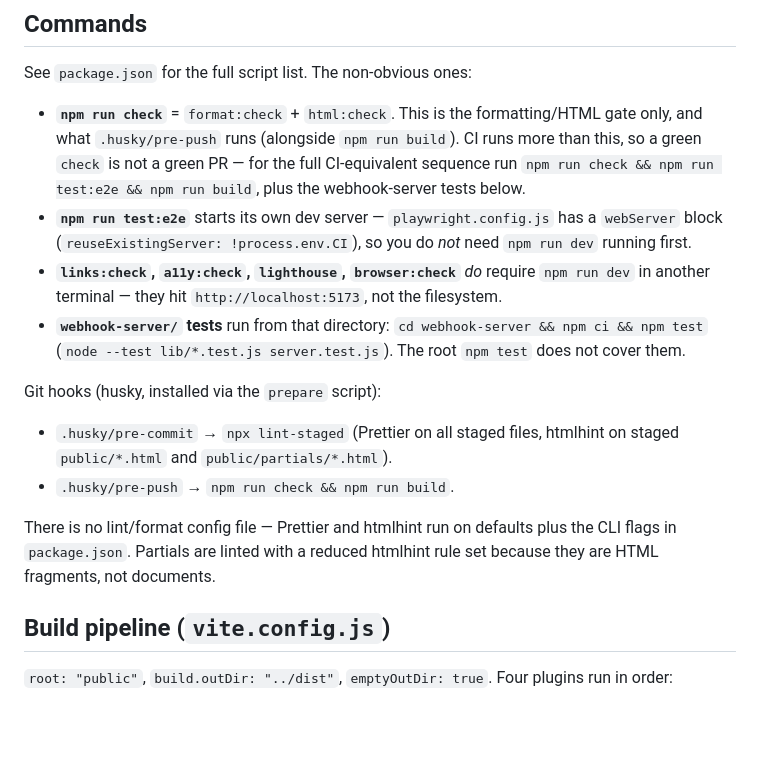
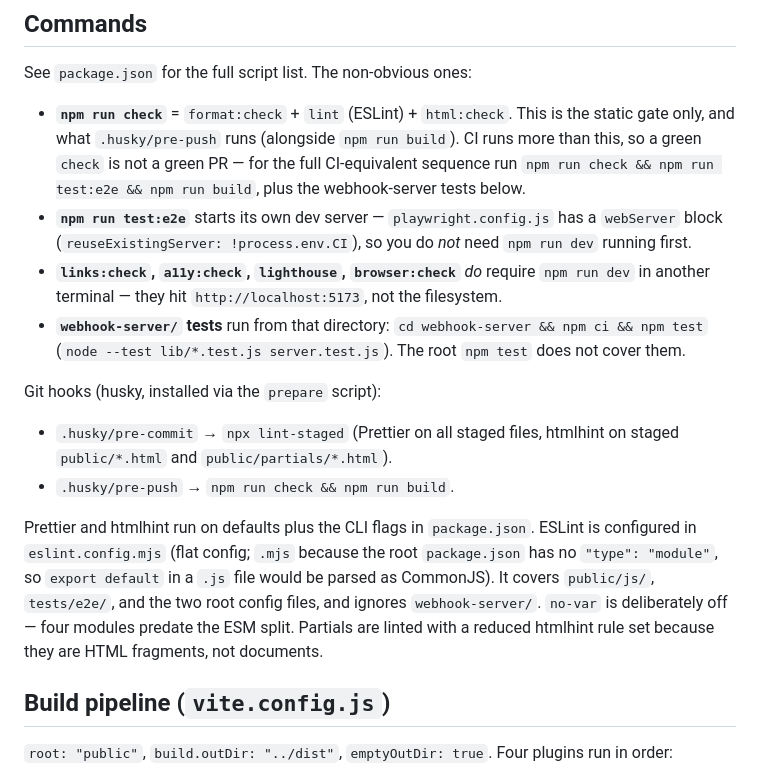
Before and after one commit to ohdaveed/michael3.0, a Markdown page: CLAUDE.md, the part around one of its changes. Drawn GitHub-style; blank space fills up the shorter version.

```diff
--- a/CLAUDE.md
+++ b/CLAUDE.md
@@ -15,7 +15,7 @@ They share a product taxonomy, but **not** a file: `public/js/product-contract.j
 
 See `package.json` for the full script list. The non-obvious ones:
 
-- **`npm run check`** = `format:check` + `html:check`. This is the formatting/HTML gate only, and what `.husky/pre-push` runs (alongside `npm run build`). CI runs more than this, so a green `check` is not a green PR — for the full CI-equivalent sequence run `npm run check && npm run test:e2e && npm run build`, plus the webhook-server tests below.
+- **`npm run check`** = `format:check` + `lint` (ESLint) + `html:check`. This is the static gate only, and what `.husky/pre-push` runs (alongside `npm run build`). CI runs more than this, so a green `check` is not a green PR — for the full CI-equivalent sequence run `npm run check && npm run test:e2e && npm run build`, plus the webhook-server tests below.
 - **`npm run test:e2e`** starts its own dev server — `playwright.config.js` has a `webServer` block (`reuseExistingServer: !process.env.CI`), so you do _not_ need `npm run dev` running first.
 - **`links:check`, `a11y:check`, `lighthouse`, `browser:check`** _do_ require `npm run dev` in another terminal — they hit `http://localhost:5173`, not the filesystem.
 - **`webhook-server/` tests** run from that directory: `cd webhook-server && npm ci && npm test` (`node --test lib/*.test.js server.test.js`). The root `npm test` does not cover them.
@@ -25,7 +25,7 @@ Git hooks (husky, installed via the `prepare` script):
 - `.husky/pre-commit` → `npx lint-staged` (Prettier on all staged files, htmlhint on staged `public/*.html` and `public/partials/*.html`).
 - `.husky/pre-push` → `npm run check && npm run build`.
 
-There is no lint/format config file — Prettier and htmlhint run on defaults plus the CLI flags in `package.json`. Partials are linted with a reduced htmlhint rule set because they are HTML fragments, not documents.
+Prettier and htmlhint run on defaults plus the CLI flags in `package.json`. ESLint is configured in `eslint.config.mjs` (flat config; `.mjs` because the root `package.json` has no `"type": "module"`, so `export default` in a `.js` file would be parsed as CommonJS). It covers `public/js/`, `tests/e2e/`, and the two root config files, and ignores `webhook-server/`. `no-var` is deliberately off — four modules predate the ESM split. Partials are linted with a reduced htmlhint rule set because they are HTML fragments, not documents.
 
 ## Build pipeline (`vite.config.js`)
 
```
Also changed, not shown: other parts of CLAUDE.md (+16 -2 lines).
